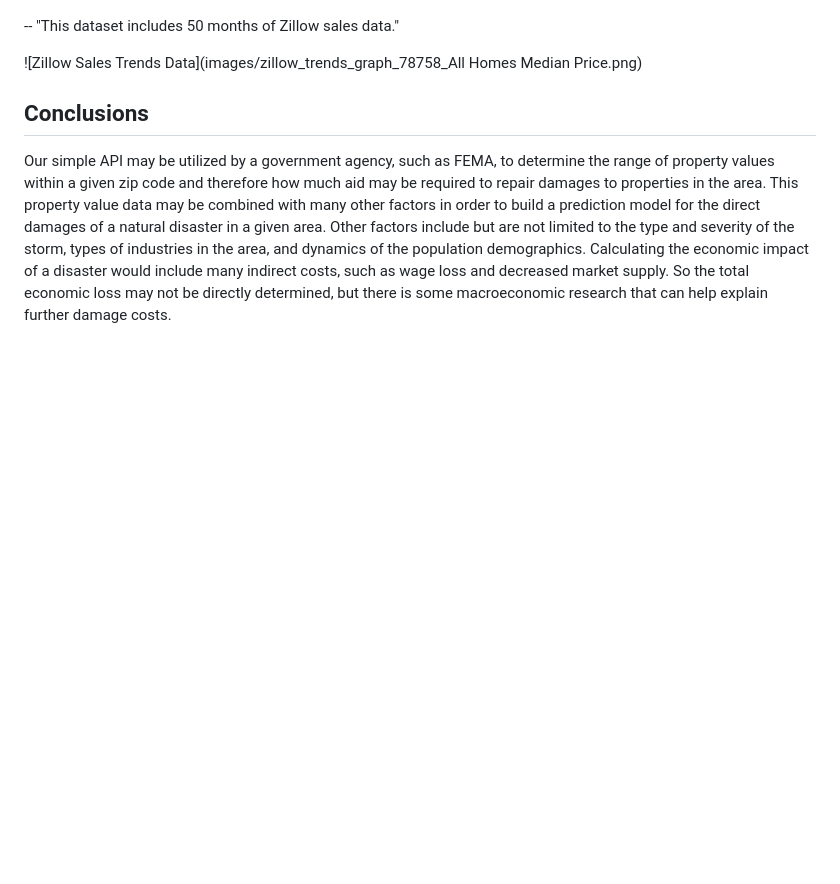
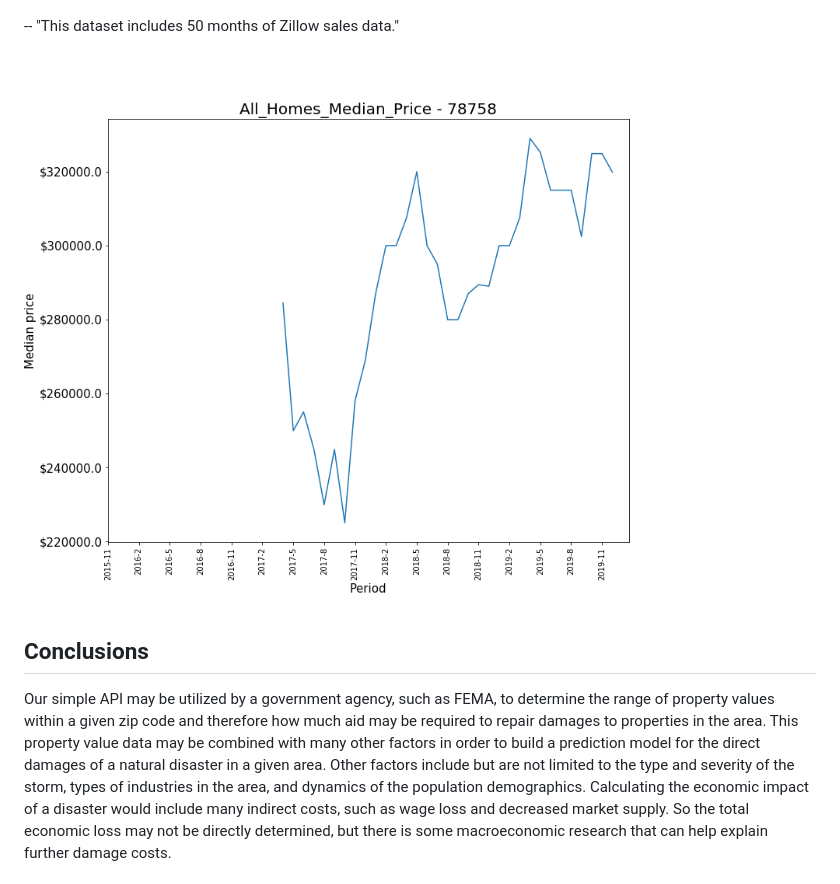
Before and after one commit to megganlanpher/API_Extracting-Building-Values, a Markdown page: README.md, the part around the change. Drawn GitHub-style; pictures changed too: images/zillow_trends_graph_78758_All_Homes_Median_Price.png (added); blank space fills up the shorter version.

Commit message:
zillow images

```diff
--- a/README.md
+++ b/README.md
@@ -53,7 +53,7 @@ Lastly, the user may opt to see the historical sales trends of the given zip cod
 
 -- "This dataset includes 50 months of Zillow sales data."
 
-![Zillow Sales Trends Data](images/zillow_trends_graph_78758_All Homes Median Price.png)
+![Zillow Sales Trends Data](images/zillow_trends_graph_78758_All_Homes_Median_Price.png)
 
 ## Conclusions
 
```
Also changed, not shown: images/zillow_trends_graph_78758_All Homes Median Price.png (deleted), images/zillow_trends_graph_78758_Single Family Median Price.png (deleted), images/zillow_trends_graph_78758_Single_Family_Median_Price.png (added), 2 other files.
